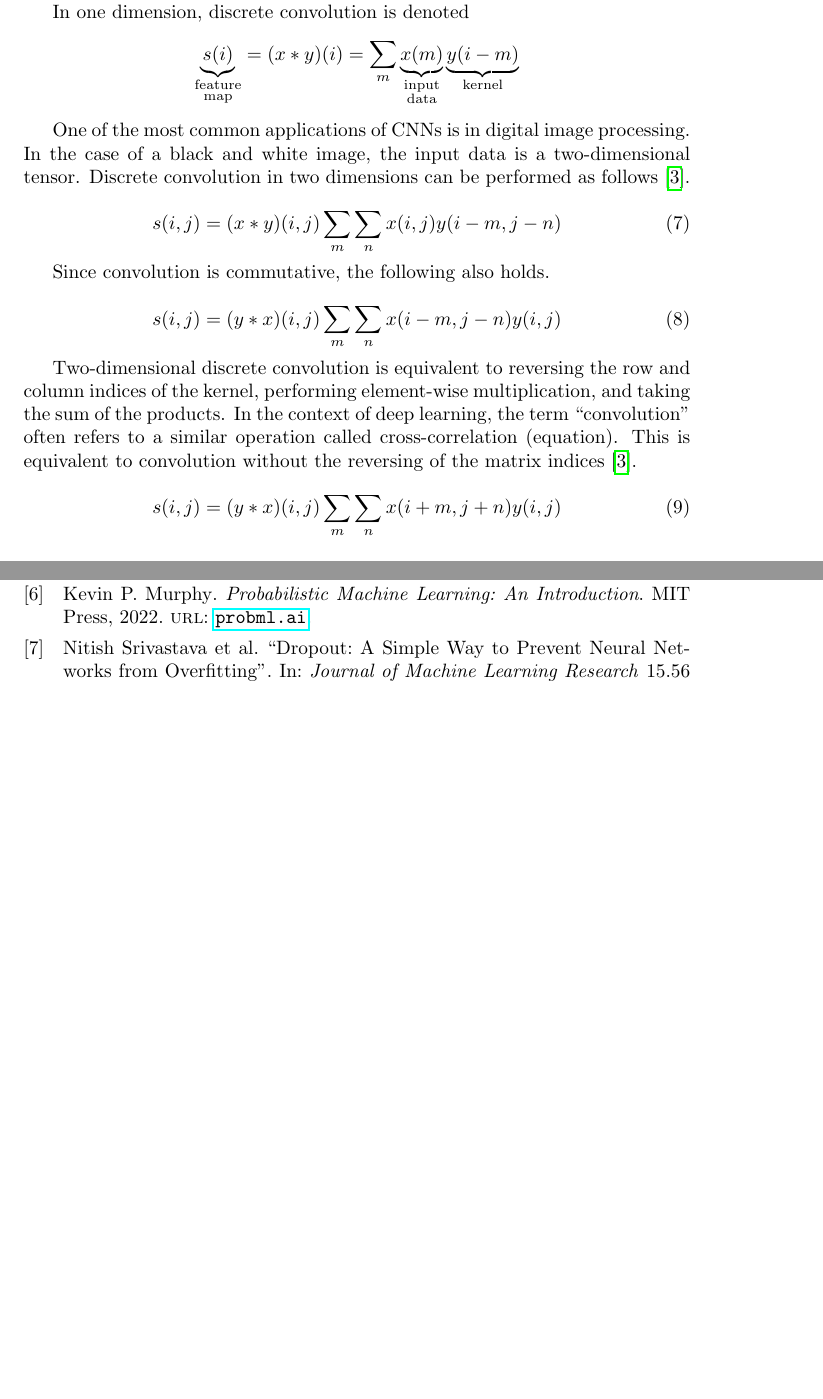
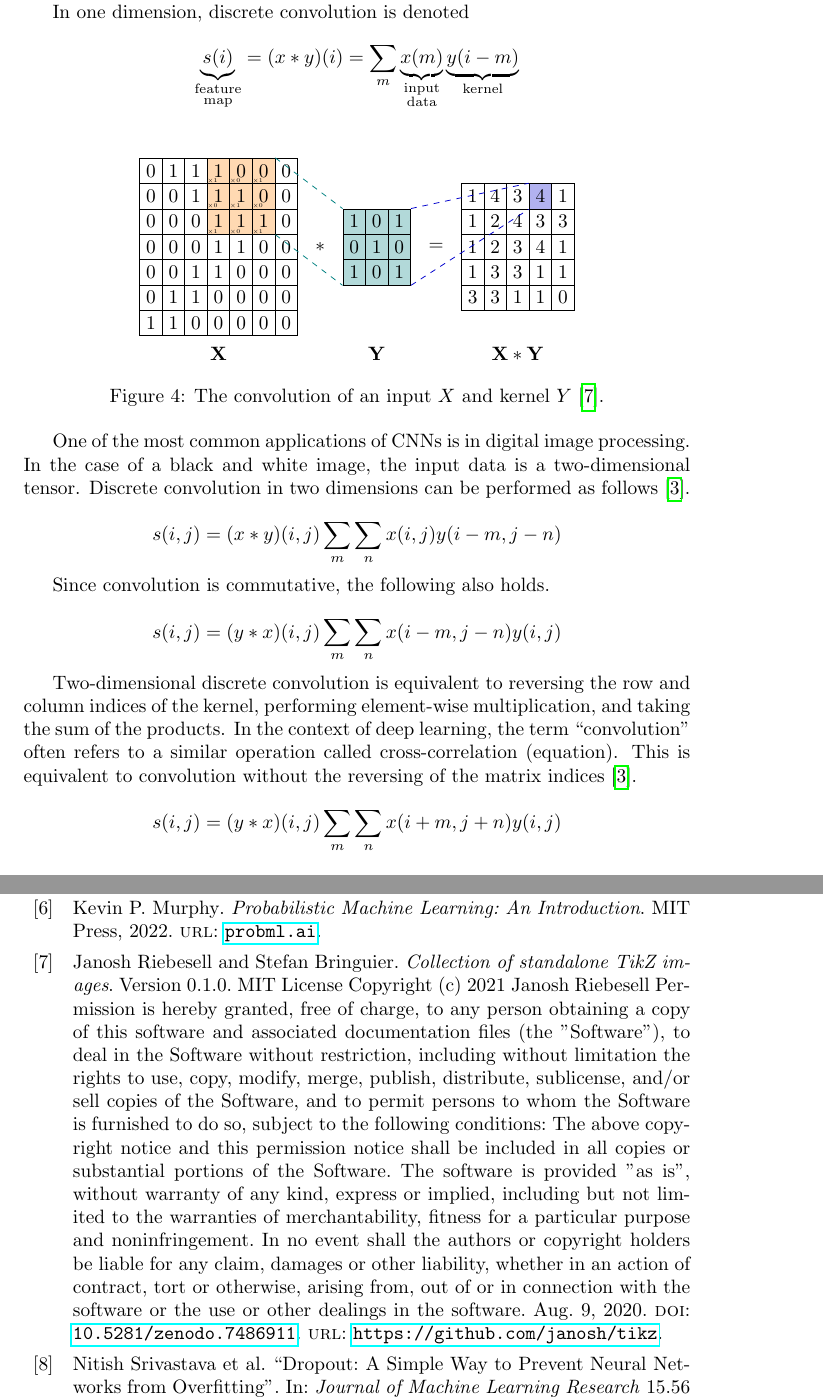
Before and after one commit to mairihallman/DUDADS-Chapters, a LaTeX document (dl/deep-learning.tex, which reads dl/dl-ref.bib): two parts of pages 14 and 29 of 29 before the commit and two parts of pages 14 and 29 of 30 after it, joined at a grey line, cut so that both start at the same text, the shorter picture padded with empty space. Compiled offline with pdfLaTeX.

Commit message:
pretty pictures

```diff
--- a/dl/deep-learning.tex
+++ b/dl/deep-learning.tex
@@ -507,6 +524,61 @@ This is an example of discrete convolution, which is the case that we will be pr
 In one dimension, discrete convolution is denoted
 \[\underbrace{s(i)}_{\substack{\text{feature} \\ \text{map}}} = (x*y)(i) = \sum\limits_{\substack{m}} \underbrace{x(m)}_{\substack{\text{input} \\ \text{data}}}\underbrace{y(i-m)}_\text{kernel}\]
 
+\begin{figure}[h!]
+    \centering
+    \begin{tikzpicture}[
+        2d-arr/.style={matrix of nodes, row sep=-\pgflinewidth, column sep=-\pgflinewidth, nodes={draw}}
+      ]
+
+      \matrix (mtr) [2d-arr] {
+      0 & 1 & 1 & |[fill=orange!30]| 1 & |[fill=orange!30]| 0 & |[fill=orange!30]| 0 & 0\\
+      0 & 0 & 1 & |[fill=orange!30]| 1 & |[fill=orange!30]| 1 & |[fill=orange!30]| 0 & 0\\
+      0 & 0 & 0 & |[fill=orange!30]| 1 & |[fill=orange!30]| 1 & |[fill=orange!30]| 1 & 0\\
+      0 & 0 & 0 & 1 & 1 & 0 & 0\\
+      0 & 0 & 1 & 1 & 0 & 0 & 0\\
+      0 & 1 & 1 & 0 & 0 & 0 & 0\\
+      1 & 1 & 0 & 0 & 0 & 0 & 0\\
+      };
+
+      \node[below=of mtr-5-4] {$\mathbf X$};
+
+      \node[right=0.2em of mtr] (str) {$*$};
+
+      \matrix (K) [2d-arr, right=0.2em of str, nodes={draw, fill=teal!30}] {
+        1 & 0 & 1 \\
+        0 & 1 & 0 \\
+        1 & 0 & 1 \\
+      };
+      \node[below=of K-3-2] {$\mathbf Y$};
+
+      \node[right=0.2em of K] (eq) {$=$};
+
+      \matrix (ret) [2d-arr, right=0.2em of eq] {
+      1 & 4 & 3 & |[fill=blue!80!black!30]| 4 & 1\\
+      1 & 2 & 4 & 3 & 3\\
+      1 & 2 & 3 & 4 & 1\\
+      1 & 3 & 3 & 1 & 1\\
+      3 & 3 & 1 & 1 & 0\\
+      };
+      \node[below=of ret-4-3] {$\mathbf{X* Y}$};
+
+      \draw[dashed, teal] (mtr-1-6.north east) -- (K-1-1.north west);
+      \draw[dashed, teal] (mtr-3-6.south east) -- (K-3-1.south west);
+
+      \draw[dashed, blue!80!black] (K-1-3.north east) -- (ret-1-4.north west);
+      \draw[dashed, blue!80!black] (K-3-3.south east) -- (ret-1-4.south west);
+
+      \foreach \i in {1,2,3} {
+          \foreach \j in {4,5,6} {
+              \node[font=\tiny, scale=0.6, shift={(-1.2ex,-2ex)}] at (mtr-\i-\j) {$\times \pgfmathparse{int(mod(\i+\j,2))}\pgfmathresult$};
+            }
+        }
+
+    \end{tikzpicture}
+    \caption{The convolution of an input \(X\) and kernel \(Y\) {\protect\cite{riebesell_tikz_2020}.}}
+    \label{fig:conv-1d}
+\end{figure}
+
 
 
 % In the continuous case, equation \ref{1D-discrete-convolution} becomes
@@ -517,29 +589,19 @@ In one dimension, discrete convolution is denoted
 
 One of the most common applications of CNNs is in digital image processing. In the case of a black and white image, the input data is a two-dimensional tensor. Discrete convolution in two dimensions can be performed as follows \cite{Goodfellow-et-al-2016}. %check this
 
-\begin{equation}
-    s(i,j) = (x*y)(i,j)\sum\limits_{\substack{m}}\sum\limits_{\substack{n}} x(i,j)y(i-m,j-n)
-    \label{2D-discrete-convolution}
-\end{equation}
+\[s(i,j) = (x*y)(i,j)\sum\limits_{\substack{m}}\sum\limits_{\substack{n}} x(i,j)y(i-m,j-n)\]
 
 Since convolution is commutative, the following also holds.
 
-\begin{equation}
-    s(i,j) = (y*x)(i,j)\sum\limits_{\substack{m}}\sum\limits_{\substack{n}} x(i-m,j-n)y(i,j)
-    \label{flipped-2D-discrete-convolution}
-\end{equation}
+\[s(i,j) = (y*x)(i,j)\sum\limits_{\substack{m}}\sum\limits_{\substack{n}} x(i-m,j-n)y(i,j)\]
 
 Two-dimensional discrete convolution is equivalent to reversing the row and column indices of the kernel, performing element-wise multiplication, and taking the sum of the products. In the context of deep learning, the term ``convolution" often refers to a similar operation called cross-correlation (equation). This is equivalent to convolution without the reversing of the matrix indices \cite{Goodfellow-et-al-2016}.
 
-\begin{equation}
-    s(i,j) = (y*x)(i,j)\sum\limits_{\substack{m}}\sum\limits_{\substack{n}} x(i+m,j+n)y(i,j)
-    \label{cross-correlation}
-\end{equation}
+\[s(i,j) = (y*x)(i,j)\sum\limits_{\substack{m}}\sum\limits_{\substack{n}} x(i+m,j+n)y(i,j)\]
 
 \subsection{How Convolution is Used in Deep Neural Networks}
 
 Since one kernel can only extract one feature, each convolutional layer in a network uses multiple kernels. CNNs can be very computationally expensive to train, so we often skip over positions in the kernels to reduce training time. The width of the kernel and the size of the output can also be controlled by zero padding the input. Without zero padding, the output of each later would continue to shrink. The number of rows/columns per convolution is referred to as the stride of the convolution operation \cite{Goodfellow-et-al-2016}. % check this
-
 
 \subsection{The Convolutional Layer}
 
--- a/dl/dl-ref.bib
+++ b/dl/dl-ref.bib
@@ -73,3 +73,35 @@
 	year = 2023,
 	url = {http://probml.github.io/book2}
 }
+
+@misc{riebesell_tikz_2020,
+	title = {Collection of standalone TikZ images},
+	author = {Riebesell, Janosh and Bringuier, Stefan},
+	date = {2020-08-09},
+	year = {2020},
+	doi = {10.5281/zenodo.7486911},
+	url = {https://github.com/janosh/tikz},
+	note = {
+	MIT License
+
+	Copyright (c) 2021 Janosh Riebesell
+
+	Permission is hereby granted, free of charge, to any person obtaining a copy
+	of this software and associated documentation files (the "Software"), to deal
+	in the Software without restriction, including without limitation the rights
+	to use, copy, modify, merge, publish, distribute, sublicense, and/or sell
+	copies of the Software, and to permit persons to whom the Software is
+	furnished to do so, subject to the following conditions:
+
+	The above copyright notice and this permission notice shall be included in all
+	copies or substantial portions of the Software.
+
+	The software is provided "as is", without warranty of any kind, express or
+	implied, including but not limited to the warranties of merchantability,
+	fitness for a particular purpose and noninfringement. In no event shall the
+	authors or copyright holders be liable for any claim, damages or other
+	liability, whether in an action of contract, tort or otherwise, arising from,
+	out of or in connection with the software or the use or other dealings in the
+	software.
+	},
+	version = {0.1.0},
```
Also changed, not shown: dl/deep-learning.pdf, dl/deep-learning.tex (21 more changed lines), dl/dl-ref.bib (9 more changed lines).
